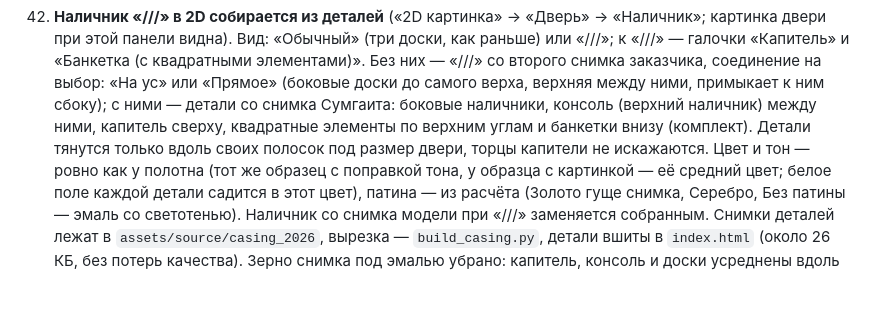
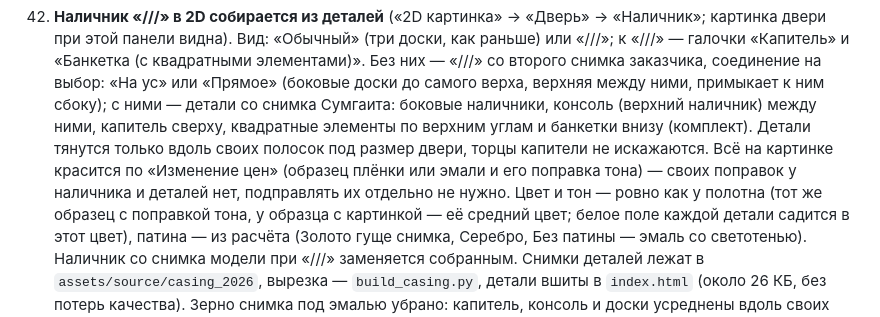
Before and after one commit to Nizamay/model2, a Markdown page: docs/rules.md, the part around the change. GitHub-like rendering; blank space fills up the shorter version.

Commit message:
Правила: всё на картинке красится по «Изменение цен», своих поправок у наличника нет
Co-Authored-By: Claude Opus 5.5 <noreply@anthropic.com>
Claude-Session: https://claude.ai/code/session_01UzrJRycLNrnW1p5gK8dVvS

```diff
--- a/docs/rules.md
+++ b/docs/rules.md
@@ -379,7 +379,9 @@
     боковые наличники, консоль (верхний наличник) между ними, капитель сверху,
     квадратные элементы по верхним углам и банкетки внизу (комплект). Детали
     тянутся только вдоль своих полосок под размер двери, торцы капители не
-    искажаются. Цвет и тон — ровно как у полотна (тот же образец с поправкой тона, у
+    искажаются. Всё на картинке красится по «Изменение цен» (образец плёнки или эмали и
+    его поправка тона) — своих поправок у наличника и деталей нет, подправлять
+    их отдельно не нужно. Цвет и тон — ровно как у полотна (тот же образец с поправкой тона, у
     образца с картинкой — её средний цвет; белое поле каждой детали садится в
     этот цвет), патина — из расчёта (Золото гуще снимка,
     Серебро, Без патины — эмаль со светотенью). Наличник со снимка модели
```
